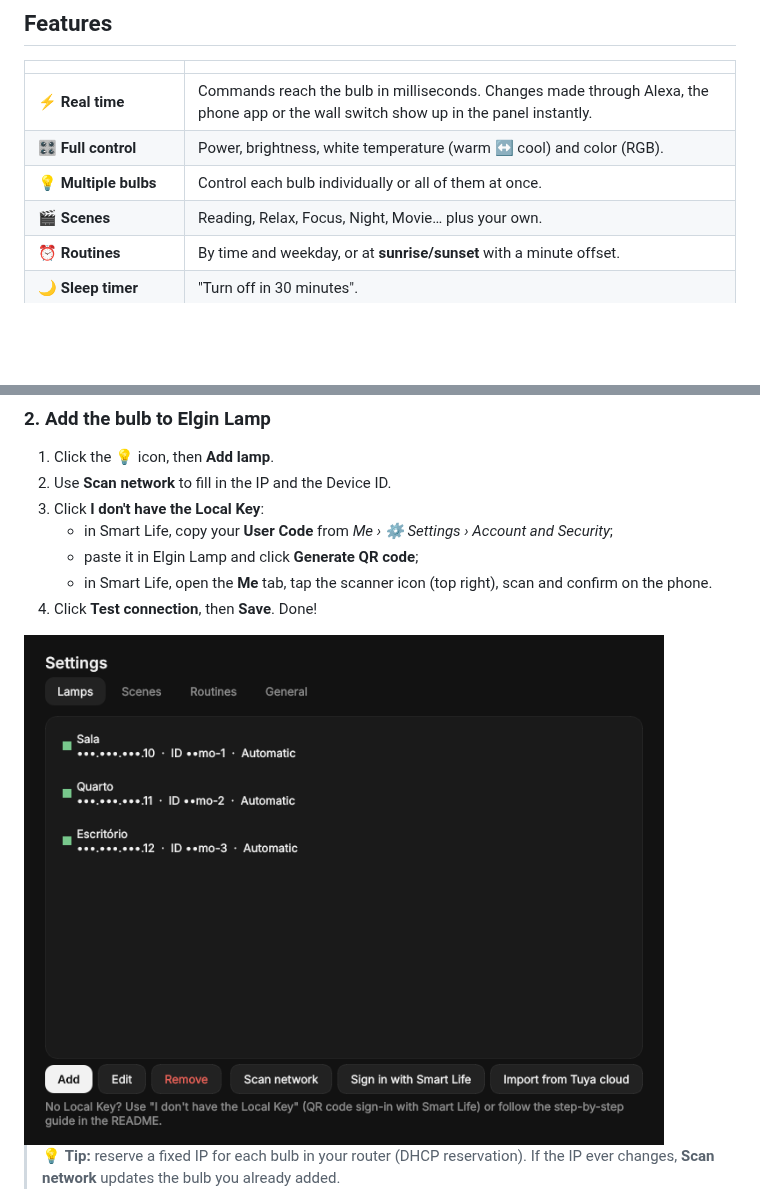
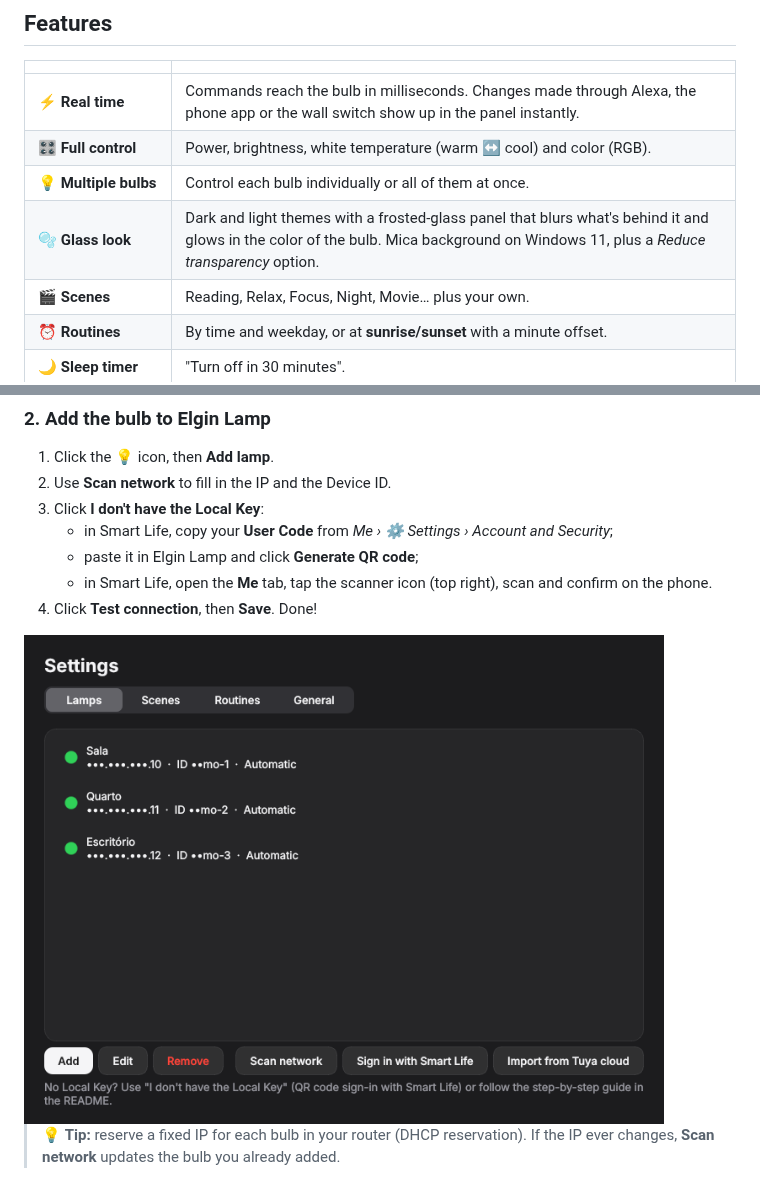
Before and after one commit to edugaspars/elgin-lamp, a Markdown page: README.md, 2 parts joined by grey strips. Drawn GitHub-style; pictures changed too: docs/settings-en.png; blank space fills up the shorter version.

```diff
--- a/README.md
+++ b/README.md
@@ -41,6 +41,7 @@ Smart bulbs are great until you need them **while you're at your computer**. Gra
 | ⚡ **Real time** | Commands reach the bulb in milliseconds. Changes made through Alexa, the phone app or the wall switch show up in the panel instantly. |
 | 🎛️ **Full control** | Power, brightness, white temperature (warm ↔ cool) and color (RGB). |
 | 💡 **Multiple bulbs** | Control each bulb individually or all of them at once. |
+| 🫧 **Glass look** | Dark and light themes with a frosted-glass panel that blurs what's behind it and glows in the color of the bulb. Mica background on Windows 11, plus a *Reduce transparency* option. |
 | 🎬 **Scenes** | Reading, Relax, Focus, Night, Movie… plus your own. |
 | ⏰ **Routines** | By time and weekday, or at **sunrise/sunset** with a minute offset. |
 | 🌙 **Sleep timer** | "Turn off in 30 minutes". |
```
Also changed, not shown: other parts of README.md (+2 -2 lines), README.pt-BR.md (+3 -2 lines), docs/screenshot-color-en.png, docs/screenshot-color.png, docs/screenshot-en.png, docs/screenshot.png, docs/settings.png, 12 other files.
